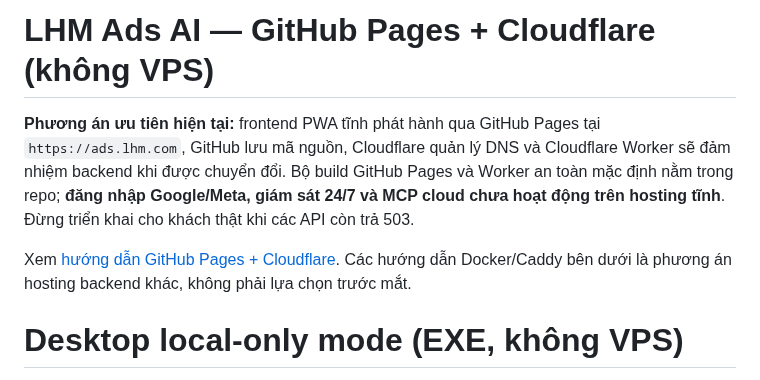
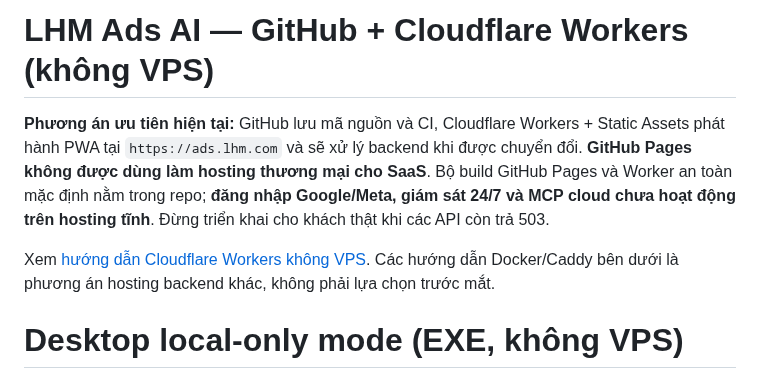
Before and after one commit to capquangfptminhlh/lhm-ads-ai, a Markdown page: README.md, the part around the change. Drawn GitHub-style.

Commit message:
docs(ci): use Cloudflare Workers for commercial SaaS instead of GitHub Pages

```diff
--- a/README.md
+++ b/README.md
@@ -1,8 +1,8 @@
-# LHM Ads AI — GitHub Pages + Cloudflare (không VPS)
+# LHM Ads AI — GitHub + Cloudflare Workers (không VPS)
 
-**Phương án ưu tiên hiện tại:** frontend PWA tĩnh phát hành qua GitHub Pages tại `https://ads.lhm.com`, GitHub lưu mã nguồn, Cloudflare quản lý DNS và Cloudflare Worker sẽ đảm nhiệm backend khi được chuyển đổi. Bộ build GitHub Pages và Worker an toàn mặc định nằm trong repo; **đăng nhập Google/Meta, giám sát 24/7 và MCP cloud chưa hoạt động trên hosting tĩnh**. Đừng triển khai cho khách thật khi các API còn trả 503.
+**Phương án ưu tiên hiện tại:** GitHub lưu mã nguồn và CI, Cloudflare Workers + Static Assets phát hành PWA tại `https://ads.lhm.com` và sẽ xử lý backend khi được chuyển đổi. **GitHub Pages không được dùng làm hosting thương mại cho SaaS**. Bộ build GitHub Pages và Worker an toàn mặc định nằm trong repo; **đăng nhập Google/Meta, giám sát 24/7 và MCP cloud chưa hoạt động trên hosting tĩnh**. Đừng triển khai cho khách thật khi các API còn trả 503.
 
-Xem [hướng dẫn GitHub Pages + Cloudflare](docs/DEPLOY_GITHUB_PAGES_CLOUDFLARE.md). Các hướng dẫn Docker/Caddy bên dưới là phương án hosting backend khác, không phải lựa chọn trước mắt.
+Xem [hướng dẫn Cloudflare Workers không VPS](docs/DEPLOY_CLOUDFLARE_WORKERS.md). Các hướng dẫn Docker/Caddy bên dưới là phương án hosting backend khác, không phải lựa chọn trước mắt.
 
 # Desktop local-only mode (EXE, không VPS)
 
```
